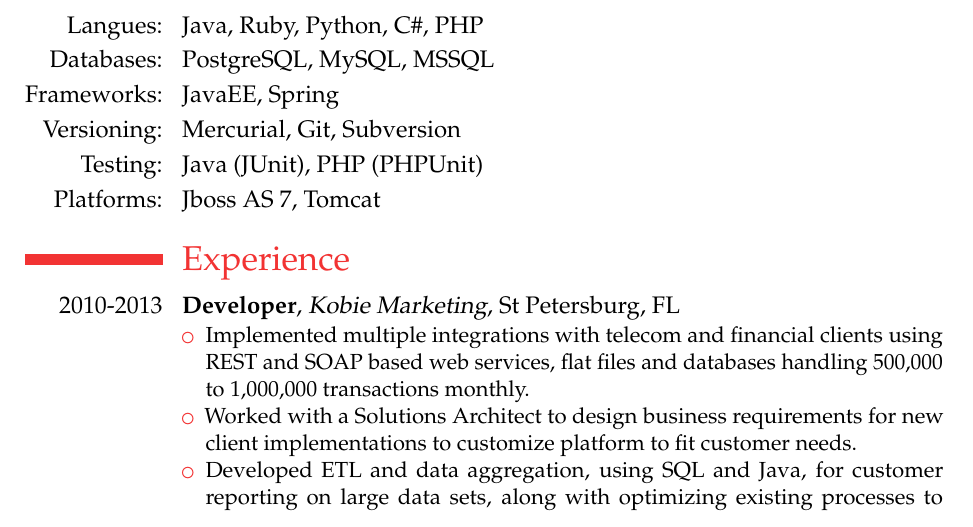
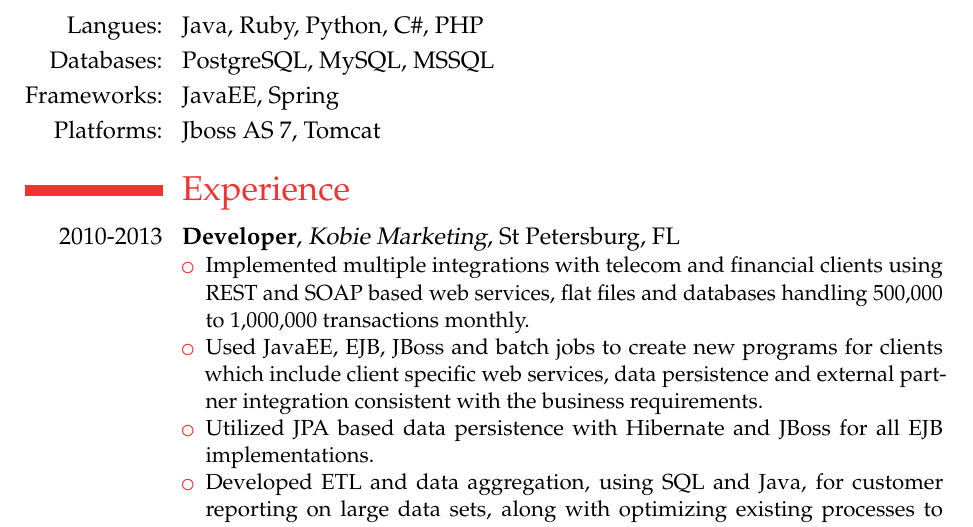
Before and after one commit to keslerm/resume, a LaTeX CV (Morgan.tex): part of the page, cut so that both start at the same text. Compiled offline with pdfLaTeX.

Commit message:
Updating resume

```diff
--- a/Morgan.tex
+++ b/Morgan.tex
@@ -1,7 +1,7 @@
 \documentclass[12pt,letterpaper,roman]{moderncv}
 \moderncvtheme[red]{classic}
 
-\usepackage[scale=0.75,top=1cm, bottom=1cm]{geometry}
+\usepackage[scale=0.75,top=0.8cm, bottom=0.8cm]{geometry}
 \setlength{\hintscolumnwidth}{0.15\textwidth}
 \usepackage{mathpazo}
 \renewcommand{\sfdefault}{\rmdefault}
@@ -27,8 +27,6 @@
 	\cvline{Langues:}{Java, Ruby, Python, C\#, PHP}
 	\cvline{Databases:}{PostgreSQL, MySQL, MSSQL}
 	\cvline{Frameworks:}{JavaEE, Spring}
-	\cvline{Versioning:}{Mercurial, Git, Subversion}
-	\cvline{Testing:}{Java (JUnit), PHP (PHPUnit)}
 	\cvline{Platforms:}{Jboss AS 7, Tomcat}
 
 
@@ -36,7 +34,8 @@
 	\cventry{2010-2013}{Developer}{Kobie Marketing}{St Petersburg, FL}{}{
 		\begin{itemize}
 			\item Implemented multiple integrations with telecom and financial clients using REST and SOAP based web services, flat files and databases handling 500,000 to 1,000,000 transactions monthly.
-			\item Worked with a Solutions Architect to design business requirements for new client implementations to customize platform to fit customer needs.
+			\item Used JavaEE, EJB, JBoss and batch jobs to create new programs for clients which include client specific web services, data persistence and external partner integration consistent with the business requirements.
+			\item Utilized JPA based data persistence with Hibernate and JBoss for all EJB implementations.
 			\item Developed ETL and data aggregation, using SQL and Java, for customer reporting on large data sets, along with optimizing existing processes to handle large data sets more efficiently to reduce runtime of processing.
 			\item Outlined and deployed process for upgrading existing clients running on legacy Jboss4/Postgres8 platform to the new Jboss7/Postgres9 platform.
 			\item Developed a system for a unique client involving direct mail promotions that reduced development time around new promotions by more than half.
```
Also changed, not shown: Morgan.pdf.
